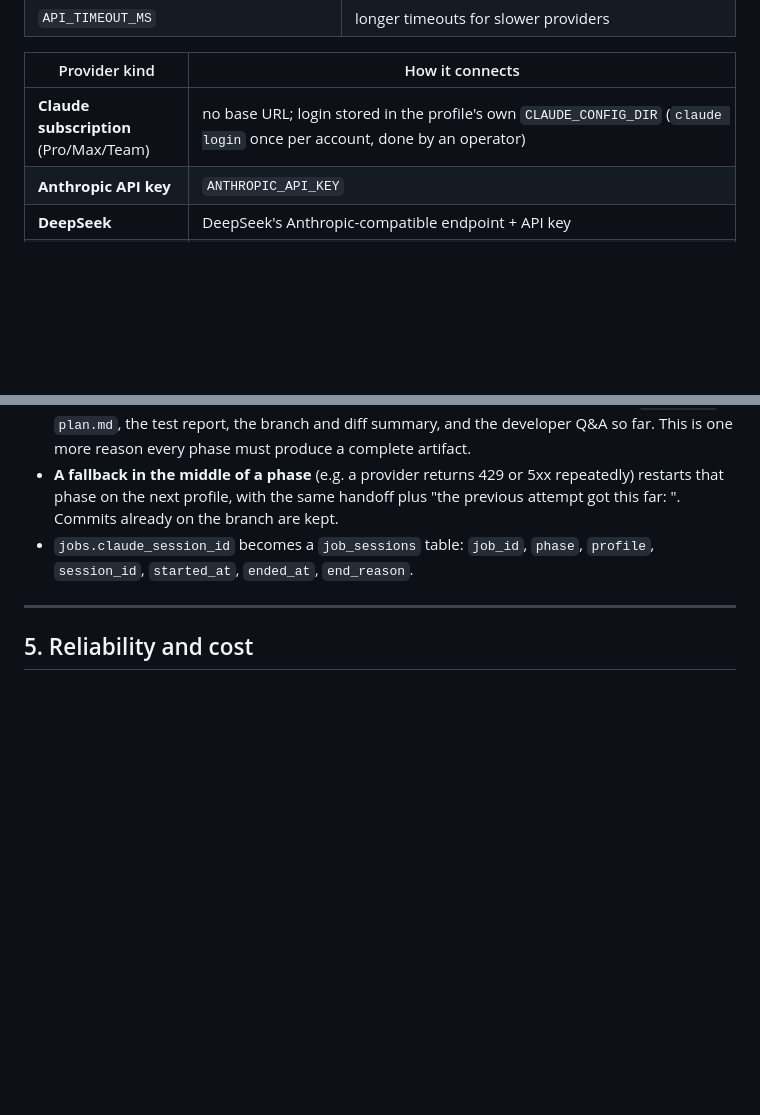
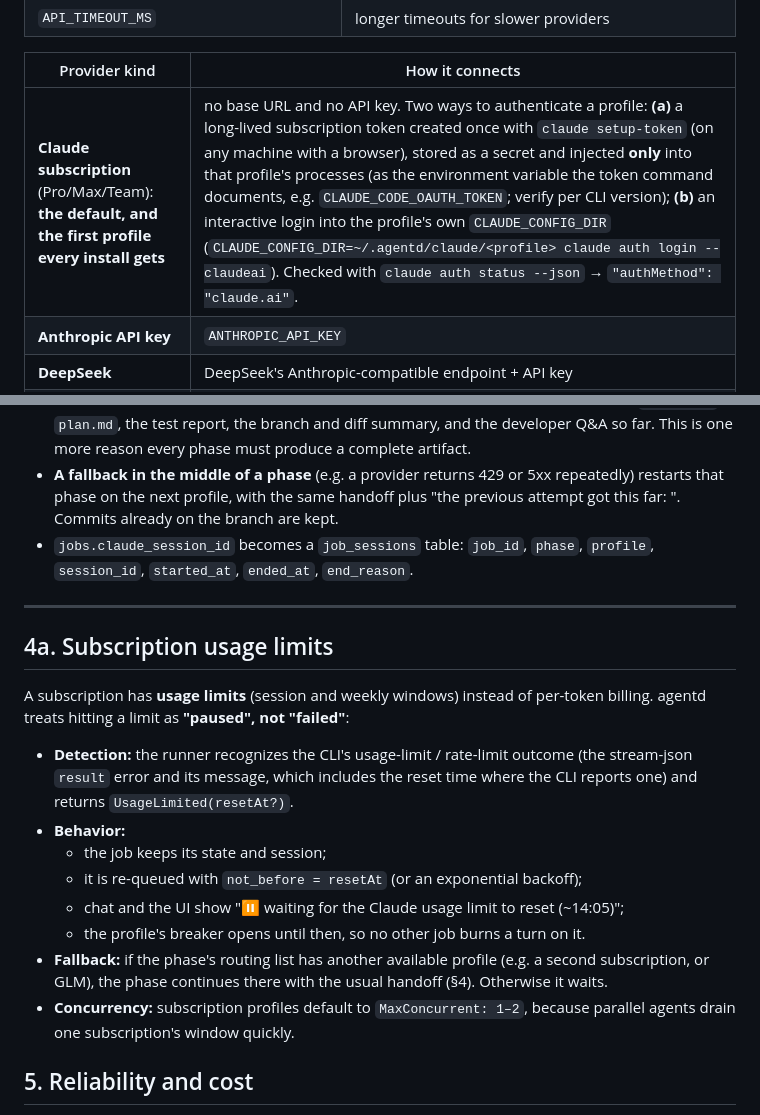
Before and after one commit to thoaingo07/agentd, a Markdown page: docs/architect/model-profiles.md, 2 parts joined by grey strips. Drawn GitHub-style; blank space fills up the shorter version.

Commit message:
docs: Claude subscription as the default auth; handle usage limits
- model profiles: ClaudeSubscription is the default profile (setup-token or profile login,
  checked via claude auth status); new §4a usage limits → pause/re-queue, not fail
- deployment: setup wizard and credentials table lead with the subscription
- T1.7: Phase 1 runner uses the logged-in subscription; UsageLimited outcome re-queues

Co-Authored-By: Claude Opus 5.5 <noreply@anthropic.com>
Claude-Session: https://claude.ai/code/session_01Pir9riPb6uEXE7fxRVM6uw

```diff
--- a/docs/architect/model-profiles.md
+++ b/docs/architect/model-profiles.md
@@ -27,7 +27,7 @@ profile is the **process environment**:
 
 | Provider kind | How it connects |
 |---|---|
-| **Claude subscription** (Pro/Max/Team) | no base URL; login stored in the profile's own `CLAUDE_CONFIG_DIR` (`claude login` once per account, done by an operator) |
+| **Claude subscription** (Pro/Max/Team): **the default, and the first profile every install gets** | no base URL and no API key. Two ways to authenticate a profile: **(a)** a long-lived subscription token created once with `claude setup-token` (on any machine with a browser), stored as a secret and injected **only** into that profile's processes (as the environment variable the token command documents, e.g. `CLAUDE_CODE_OAUTH_TOKEN`; verify per CLI version); **(b)** an interactive login into the profile's own `CLAUDE_CONFIG_DIR` (`CLAUDE_CONFIG_DIR=~/.agentd/claude/<profile> claude auth login --claudeai`). Checked with `claude auth status --json` → `"authMethod": "claude.ai"`. |
 | **Anthropic API key** | `ANTHROPIC_API_KEY` |
 | **DeepSeek** | DeepSeek's Anthropic-compatible endpoint + API key |
 | **GLM (Zhipu / Z.ai)** | GLM's Anthropic-compatible endpoint + API key (or a GLM coding-plan key) |
@@ -129,6 +129,24 @@ provider-specific content, so **a session is pinned to one profile**.
 
 ---
 
+## 4a. Subscription usage limits
+
+A subscription has **usage limits** (session and weekly windows) instead of per-token billing.
+agentd treats hitting a limit as **"paused", not "failed"**:
+
+- **Detection:** the runner recognizes the CLI's usage-limit / rate-limit outcome (the stream-json
+  `result` error and its message, which includes the reset time where the CLI reports one) and
+  returns `UsageLimited(resetAt?)`.
+- **Behavior:**
+  - the job keeps its state and session;
+  - it is re-queued with `not_before = resetAt` (or an exponential backoff);
+  - chat and the UI show "⏸ waiting for the Claude usage limit to reset (~14:05)";
+  - the profile's breaker opens until then, so no other job burns a turn on it.
+- **Fallback:** if the phase's routing list has another available profile (e.g. a second
+  subscription, or GLM), the phase continues there with the usual handoff (§4). Otherwise it waits.
+- **Concurrency:** subscription profiles default to `MaxConcurrent: 1–2`, because parallel agents
+  drain one subscription's window quickly.
+
 ## 5. Reliability and cost
 
 - **Circuit breaker per profile.** After N consecutive failures (429, 5xx, auth errors), a profile is
```
Also changed, not shown: docs/architect/deployment.md (+3 -3 lines), 1 other file.
